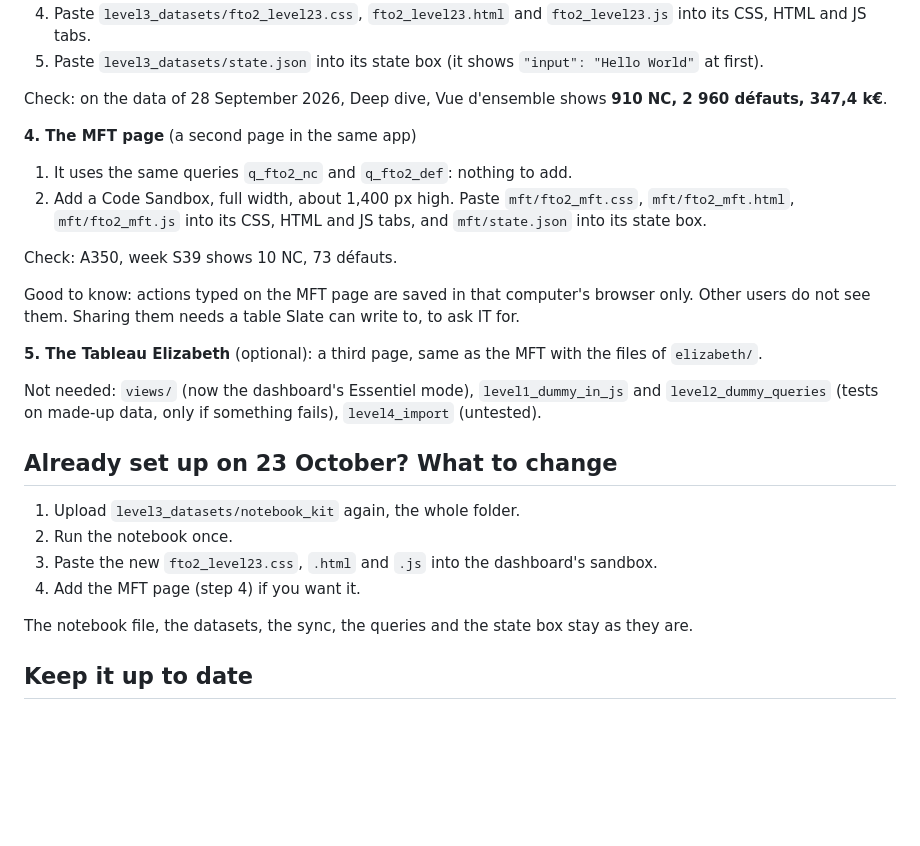
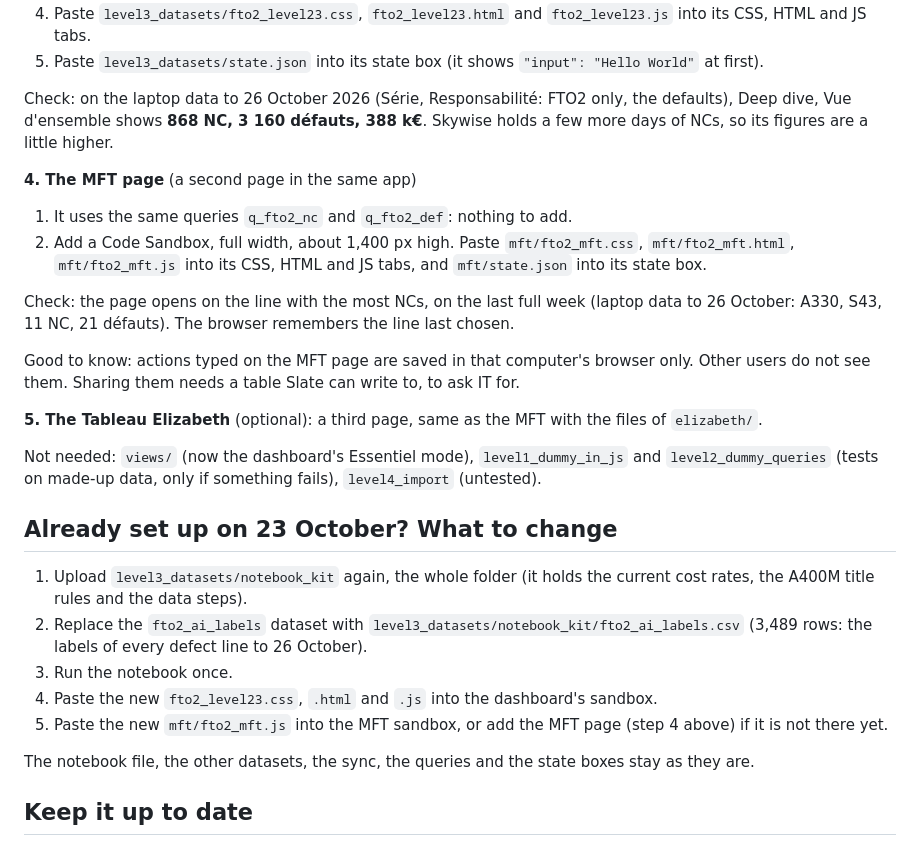
Before and after one commit to moudimash99/FTO2_NC_handover, a Markdown page: 03_reports/skywise/README.md, the part around the change. Drawn GitHub-style; blank space fills up the shorter version.

Commit message:
Skywise guide: check figures on the data to 26 Oct; the labels dataset in the update steps
Co-Authored-By: Claude Fable 5.1 <noreply@anthropic.com>
Claude-Session: https://claude.ai/code/session_01T7kGR3mBB8inLXBTyhGejK

```diff
--- a/03_reports/skywise/README.md
+++ b/03_reports/skywise/README.md
@@ -40,7 +40,8 @@ set `KEEP_OLD_OUTPUTS = False` in the first code cell.
 4. Paste `level3_datasets/fto2_level23.css`, `fto2_level23.html` and `fto2_level23.js` into its CSS, HTML and JS tabs.
 5. Paste `level3_datasets/state.json` into its state box (it shows `"input": "Hello World"` at first).
 
-Check: on the data of 28 September 2026, Deep dive, Vue d'ensemble shows **910 NC, 2 960 défauts, 347,4 k€**.
+Check: on the laptop data to 26 October 2026 (Série, Responsabilité: FTO2 only, the defaults), Deep dive, Vue d'ensemble shows
+**868 NC, 3 160 défauts, 388 k€**. Skywise holds a few more days of NCs, so its figures are a little higher.
 
 **4. The MFT page** (a second page in the same app)
 
@@ -48,7 +49,8 @@ Check: on the data of 28 September 2026, Deep dive, Vue d'ensemble shows **910 N
 2. Add a Code Sandbox, full width, about 1,400 px high. Paste `mft/fto2_mft.css`, `mft/fto2_mft.html`, `mft/fto2_mft.js`
    into its CSS, HTML and JS tabs, and `mft/state.json` into its state box.
 
-Check: A350, week S39 shows 10 NC, 73 défauts.
+Check: the page opens on the line with the most NCs, on the last full week (laptop data to 26 October: A330, S43, 11 NC, 21 défauts).
+The browser remembers the line last chosen.
 
 Good to know: actions typed on the MFT page are saved in that computer's browser only. Other users do not see them.
 Sharing them needs a table Slate can write to, to ask IT for.
@@ -60,12 +62,15 @@ data, only if something fails), `level4_import` (untested).
 
 ## Already set up on 23 October? What to change
 
-1. Upload `level3_datasets/notebook_kit` again, the whole folder.
-2. Run the notebook once.
-3. Paste the new `fto2_level23.css`, `.html` and `.js` into the dashboard's sandbox.
-4. Add the MFT page (step 4) if you want it.
+1. Upload `level3_datasets/notebook_kit` again, the whole folder (it holds the current cost rates, the A400M title rules and the
+   data steps).
+2. Replace the `fto2_ai_labels` dataset with `level3_datasets/notebook_kit/fto2_ai_labels.csv` (3,489 rows: the labels of every
+   defect line to 26 October).
+3. Run the notebook once.
+4. Paste the new `fto2_level23.css`, `.html` and `.js` into the dashboard's sandbox.
+5. Paste the new `mft/fto2_mft.js` into the MFT sandbox, or add the MFT page (step 4 above) if it is not there yet.
 
-The notebook file, the datasets, the sync, the queries and the state box stay as they are.
+The notebook file, the other datasets, the sync, the queries and the state boxes stay as they are.
 
 ## Keep it up to date
 
```
